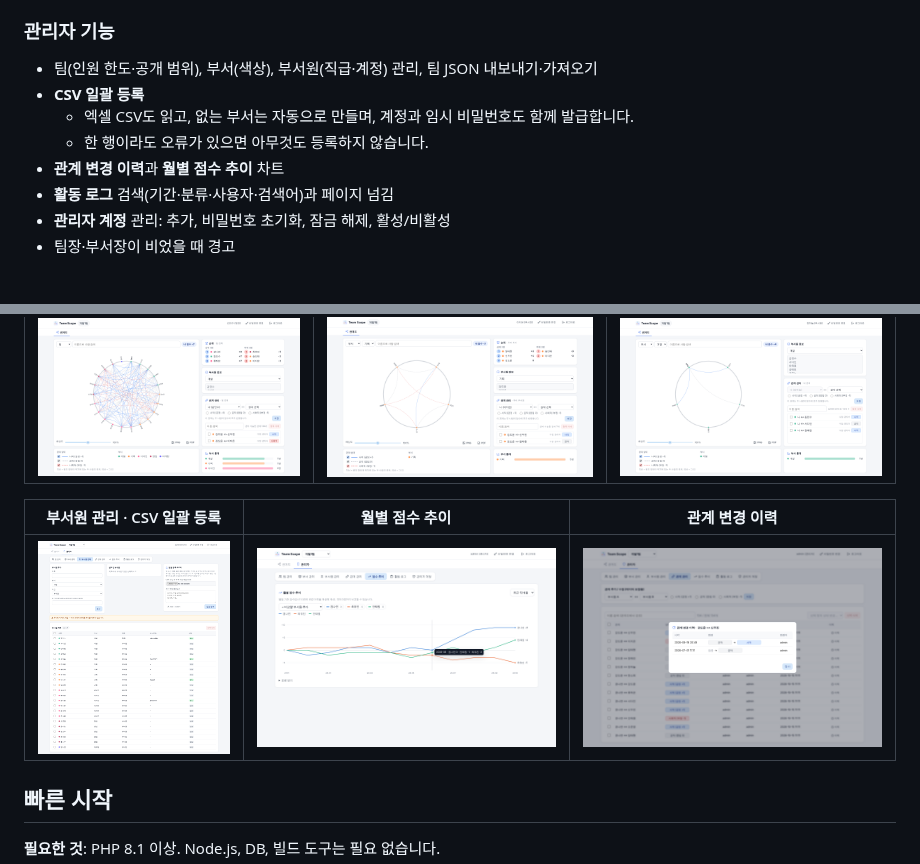
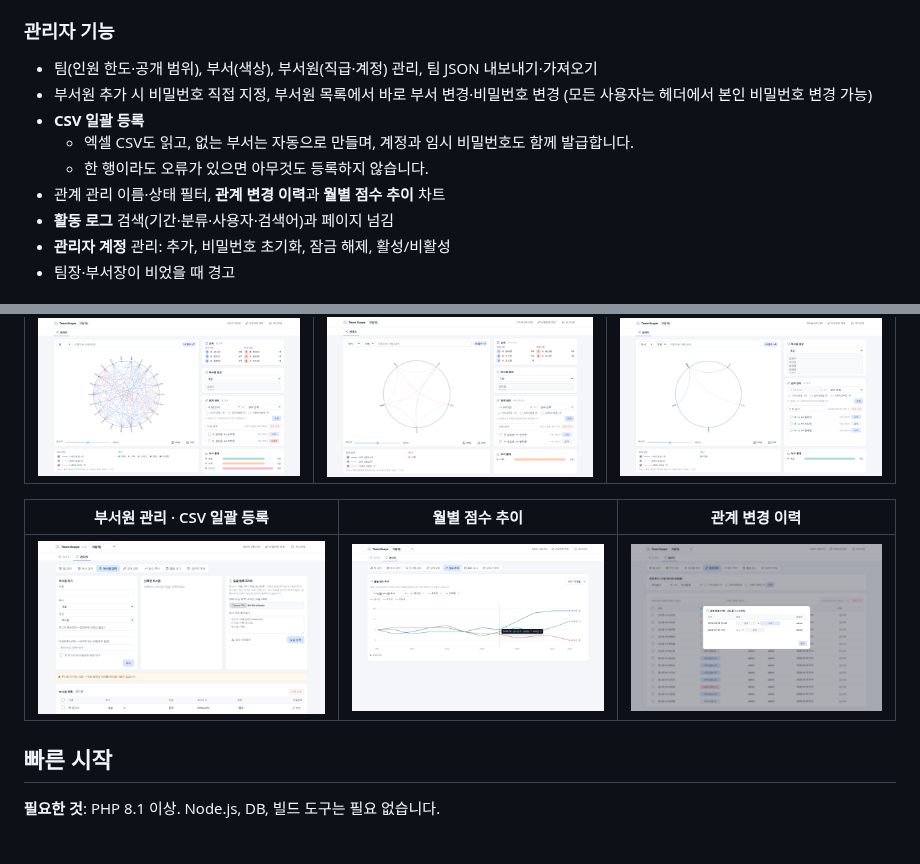
Before and after one commit to resious71/Team_N_Scope, a Markdown page: README.md, 2 parts joined by grey strips. Drawn GitHub-style; pictures changed too: docs/screenshots/3-admin-people.png; blank space fills up the shorter version.

```diff
--- a/README.md
+++ b/README.md
@@ -55,10 +55,11 @@ Team Scope는 팀원들이 서로의 관계를 **사적(긍정 +1) · 공적(중
 
 ### 관리자 기능
 - 팀(인원 한도·공개 범위), 부서(색상), 부서원(직급·계정) 관리, 팀 JSON 내보내기·가져오기
+- 부서원 추가 시 비밀번호 직접 지정, 부서원 목록에서 바로 부서 변경·비밀번호 변경 (모든 사용자는 헤더에서 본인 비밀번호 변경 가능)
 - **CSV 일괄 등록**
   - 엑셀 CSV도 읽고, 없는 부서는 자동으로 만들며, 계정과 임시 비밀번호도 함께 발급합니다.
   - 한 행이라도 오류가 있으면 아무것도 등록하지 않습니다.
-- **관계 변경 이력**과 **월별 점수 추이** 차트
+- 관계 관리 이름·상태 필터, **관계 변경 이력**과 **월별 점수 추이** 차트
 - **활동 로그** 검색(기간·분류·사용자·검색어)과 페이지 넘김
 - **관리자 계정** 관리: 추가, 비밀번호 초기화, 잠금 해제, 활성/비활성
 - 팀장·부서장이 비었을 때 경고
```
Also changed, not shown: CHANGELOG.md (+9 -0 lines), 5 other files.
